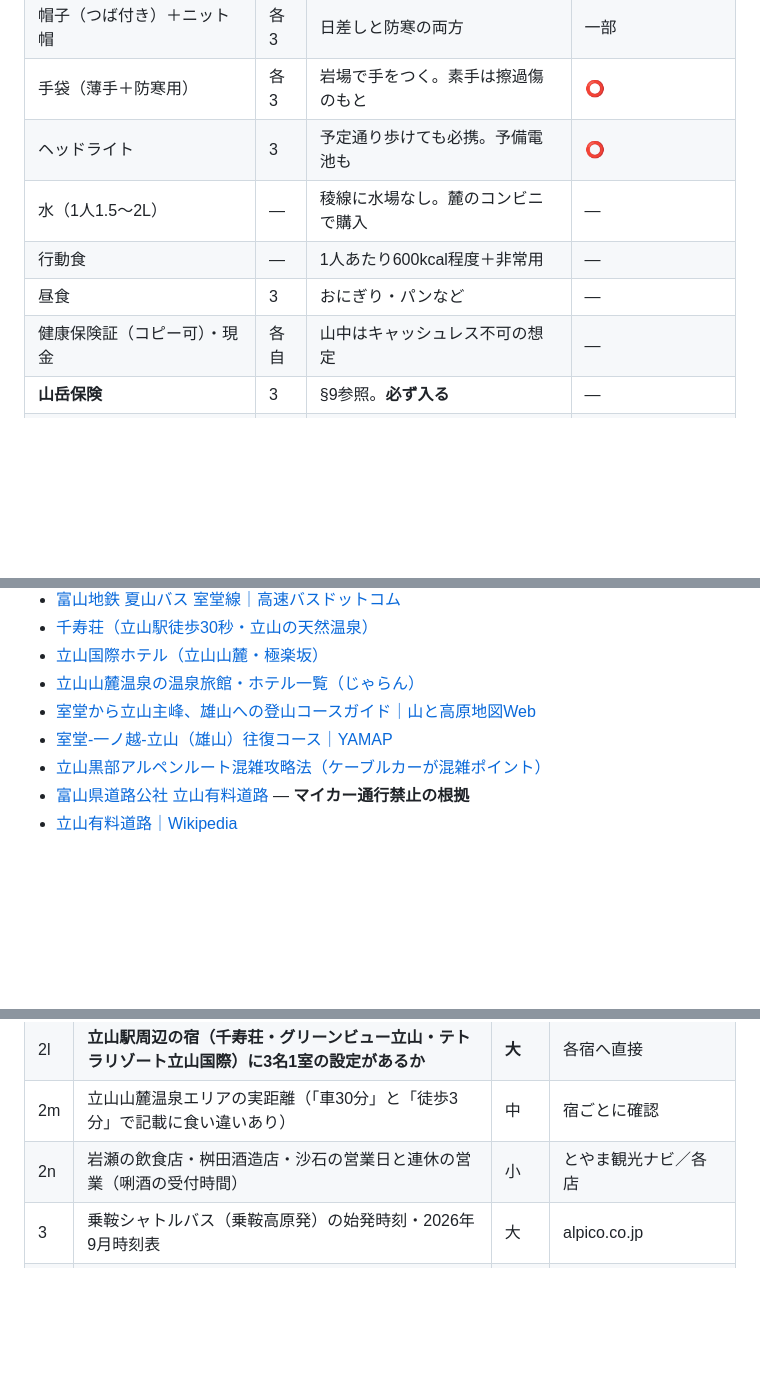
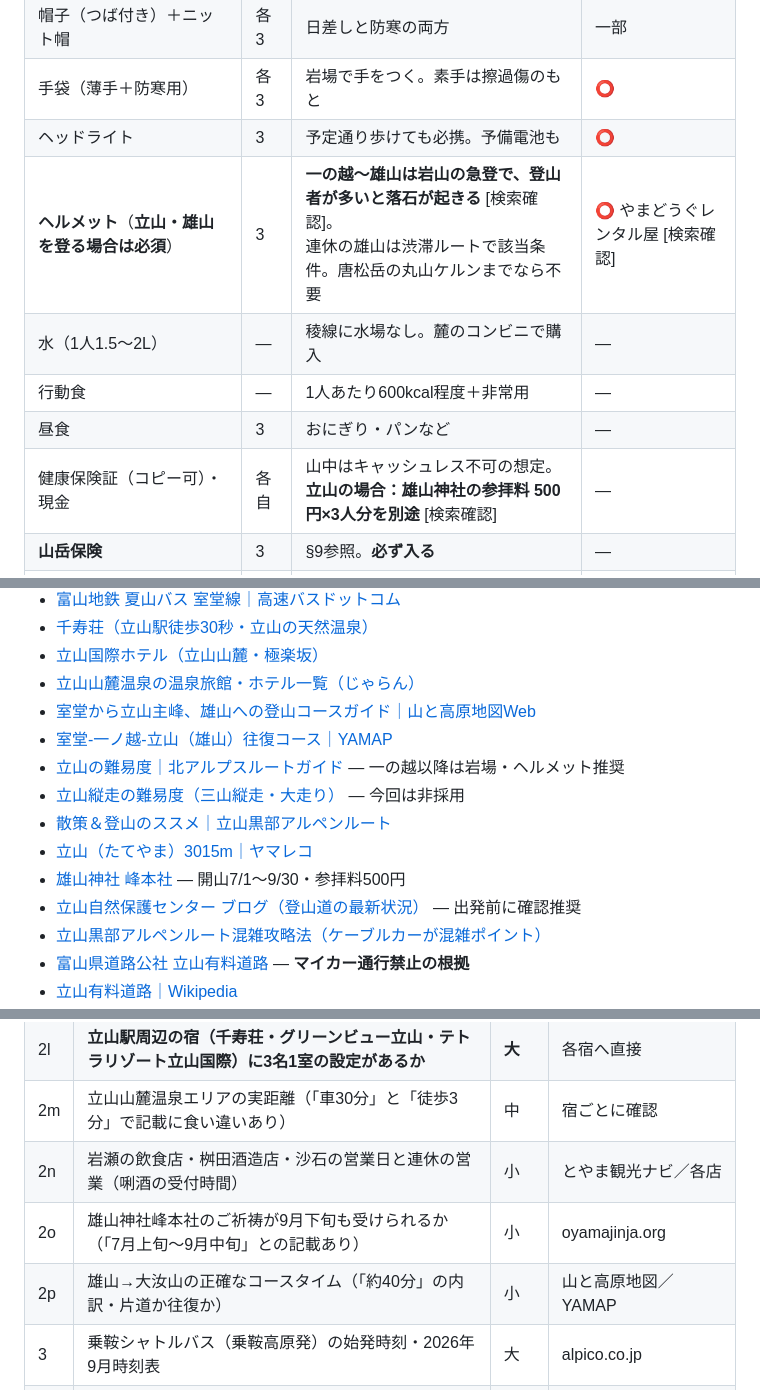
Before and after one commit to sou16hattori-rgb/claudecode_test, a Markdown page: silverweek_mountain_plan.md, 3 parts joined by grey strips. Rendered like a GitHub page; blank space fills up the shorter version.

```diff
--- a/silverweek_mountain_plan.md
+++ b/silverweek_mountain_plan.md
@@ -936,10 +994,11 @@ Day2の朝7時台に出発するなら、**営業所の開店（8時・9時が
 | 帽子（つば付き）＋ニット帽 | 各3 | 日差しと防寒の両方 | 一部 |
 | 手袋（薄手＋防寒用） | 各3 | 岩場で手をつく。素手は擦過傷のもと | ⭕ |
 | ヘッドライト | 3 | 予定通り歩けても必携。予備電池も | ⭕ |
+| **ヘルメット**（**立山・雄山を登る場合は必須**） | 3 | **一の越〜雄山は岩山の急登で、登山者が多いと落石が起きる** [検索確認]。<br>連休の雄山は渋滞ルートで該当条件。唐松岳の丸山ケルンまでなら不要 | ⭕ やまどうぐレンタル屋 [検索確認] |
 | 水（1人1.5〜2L） | — | 稜線に水場なし。麓のコンビニで購入 | — |
 | 行動食 | — | 1人あたり600kcal程度＋非常用 | — |
 | 昼食 | 3 | おにぎり・パンなど | — |
-| 健康保険証（コピー可）・現金 | 各自 | 山中はキャッシュレス不可の想定 | — |
+| 健康保険証（コピー可）・現金 | 各自 | 山中はキャッシュレス不可の想定。<br>**立山の場合：雄山神社の参拝料 500円×3人分を別途** [検索確認] | — |
 | **山岳保険** | 3 | §9参照。**必ず入る** | — |
 | 地図（紙）＋ヤマップ／ヤマレコの**オフライン地図** | — | 電波が切れる前提でDLしておく | — |
 | モバイルバッテリー | 3 | 寒さでバッテリーが急減する | — |
@@ -1201,6 +1260,12 @@ Day2の朝7時台に出発するなら、**営業所の開店（8時・9時が
 - [立山山麓温泉の温泉旅館・ホテル一覧（じゃらん）](https://www.jalan.net/onsen/OSN_50238/)
 - [室堂から立山主峰、雄山への登山コースガイド｜山と高原地図Web](https://yamachizu.jp/course/536)
 - [室堂-一ノ越-立山（雄山）往復コース｜YAMAP](https://yamap.com/model-courses/36332)
+- [立山の難易度｜北アルプスルートガイド](https://www.japanesealps.net/north/tateyama/) — 一の越以降は岩場・ヘルメット推奨
+- [立山縦走の難易度（三山縦走・大走り）](https://www.japanesealps.net/north/tateyama/tateyama_sanzan/) — 今回は非採用
+- [散策＆登山のススメ｜立山黒部アルペンルート](https://www.alpen-route.com/enjoy_navi/walking_and_climbing/climbing_course.html)
+- [立山（たてやま）3015m｜ヤマレコ](https://www.yamareco.com/modules/yamainfo/ptinfo.php?ptid=56)
+- [雄山神社 峰本社](http://www.oyamajinja.org/minehonsha.htm) — 開山7/1〜9/30・参拝料500円
+- [立山自然保護センター ブログ（登山道の最新状況）](https://tateyama-shizenhogo-c.raicho-mimamori.net/blog/11649/) — 出発前に確認推奨
 - [立山黒部アルペンルート混雑攻略法（ケーブルカーが混雑ポイント）](https://www.tozan-diary.com/entry/tateyama-kurobe-alpine-route-tips)
 - [富山県道路公社 立山有料道路](https://www.tym-rpc.or.jp/tateyama/) — **マイカー通行禁止の根拠**
 - [立山有料道路｜Wikipedia](https://ja.wikipedia.org/wiki/立山有料道路)
@@ -1287,6 +1352,8 @@ Day2の朝7時台に出発するなら、**営業所の開店（8時・9時が
 | 2l | **立山駅周辺の宿（千寿荘・グリーンビュー立山・テトラリゾート立山国際）に3名1室の設定があるか** | **大** | 各宿へ直接 |
 | 2m | 立山山麓温泉エリアの実距離（「車30分」と「徒歩3分」で記載に食い違いあり） | 中 | 宿ごとに確認 |
 | 2n | 岩瀬の飲食店・桝田酒造店・沙石の営業日と連休の営業（唎酒の受付時間） | 小 | とやま観光ナビ／各店 |
+| 2o | 雄山神社峰本社のご祈祷が9月下旬も受けられるか（「7月上旬〜9月中旬」との記載あり） | 小 | oyamajinja.org |
+| 2p | 雄山→大汝山の正確なコースタイム（「約40分」の内訳・片道か往復か） | 小 | 山と高原地図／YAMAP |
 | 3 | 乗鞍シャトルバス（乗鞍高原発）の始発時刻・2026年9月時刻表 | 大 | alpico.co.jp |
 | 4 | 唐松岳頂上山荘の2026年営業終了日（9月下旬とされる） | 中 | 山荘公式 |
 | 5 | 立山室堂山荘の3人1室設定の有無・直通連絡先 | 中 | 施設公式 |
```
Also changed, not shown: other parts of silverweek_mountain_plan.md (+58 -0 lines).
